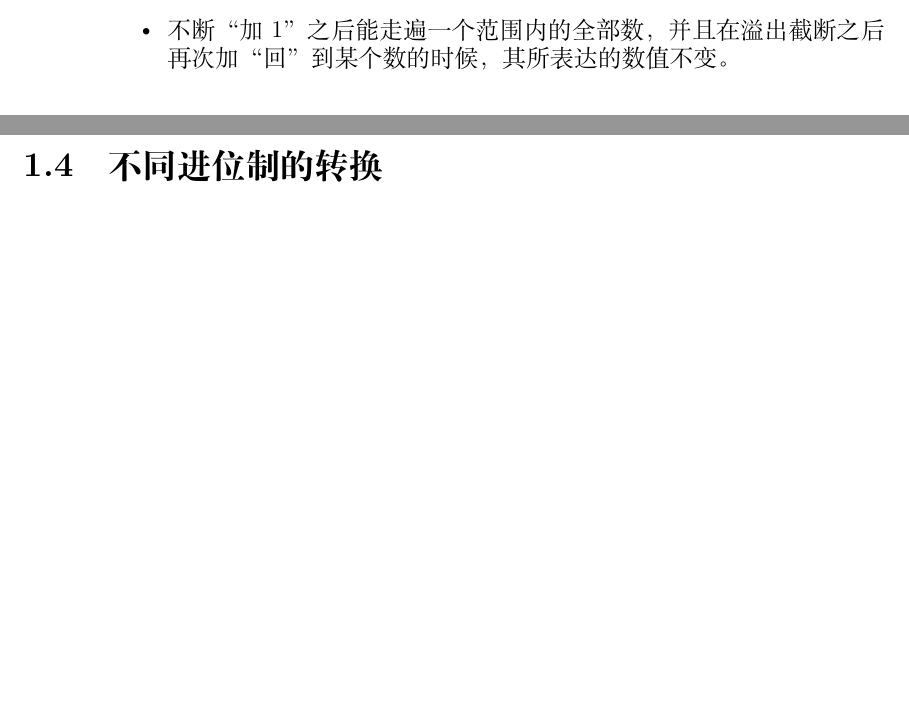
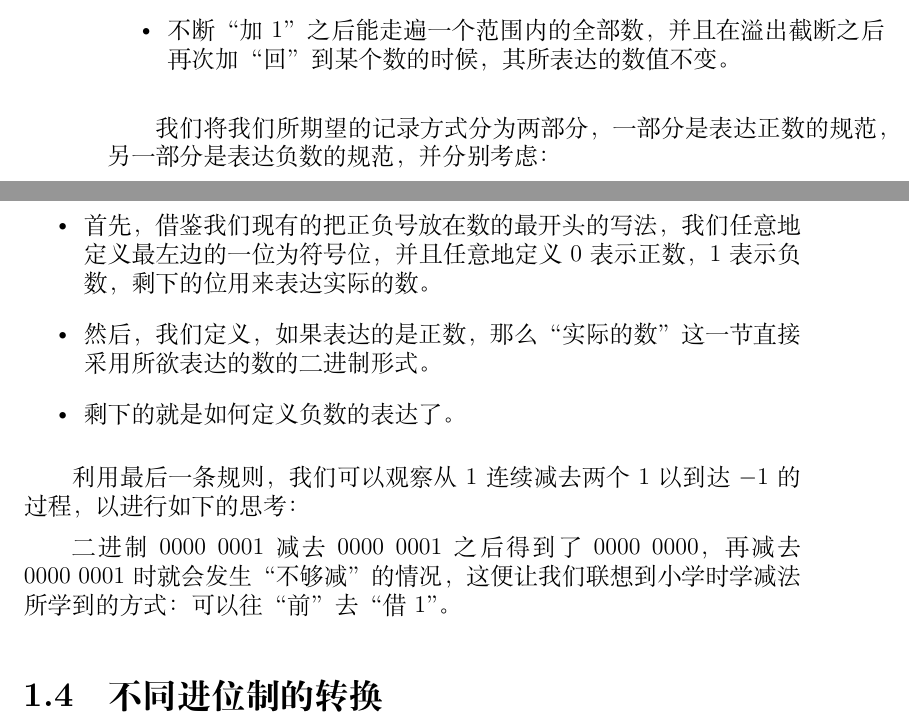
Before and after one commit to Geno1024/CST-Live-Guide, a LaTeX book (CST-Live-Guide.tex, which reads NumberSystemBasics/BinaryPresentation.tex): two parts of pages 14 and 15 of 30, joined at a grey line, cut so that both start at the same text, the shorter picture padded with empty space. Compiled offline with XeLaTeX.

Commit message:
[Update] rewriting NSB/BP's negative construction.

```diff
--- a/NumberSystemBasics/BinaryPresentation.tex
+++ b/NumberSystemBasics/BinaryPresentation.tex
@@ -13,6 +13,17 @@
         \item 不断“加 1”之后能走遍一个范围内的全部数，并且在溢出截断之后再次加“回”到某个数的时候，其所表达的数值不变。
     \end{itemize}
 
+    我们将我们所期望的记录方式分为两部分，一部分是表达正数的规范，另一部分是表达负数的规范，并分别考虑：
+    \begin{itemize}
+        \item 首先，借鉴我们现有的把正负号放在数的最开头的写法，我们任意地定义最左边的一位为符号位，并且任意地定义 $0$ 表示正数，$1$ 表示负数，剩下的位用来表达实际的数。
+        \item 然后，我们定义，如果表达的是正数，那么“实际的数”这一节直接采用所欲表达的数的二进制形式。
+        \item 剩下的就是如何定义负数的表达了。
+    \end{itemize}
+
+    利用最后一条规则，我们可以观察从 $1$ 连续减去两个 1 以到达 $-1$ 的过程，以进行如下的思考：
+
+    二进制 $0000\ 0001$ 减去 $0000\ 0001$ 之后得到了 $0000\ 0000$，再 减去 $0000\ 0001$ 时就会发生“不够减”的情况，这便让我们联想到小学时学减法所学到的方式：可以往“前”去“借 1”。
+
 %    首先我们结合负数的表示方式，很容易想到两种表达：
 %    \begin{enumerate}
 %        \item 将最左边一位用于表示正负，剩下的位表达这个数的绝对值；
```
Also changed, not shown: build.txt (+1 -1 lines).
